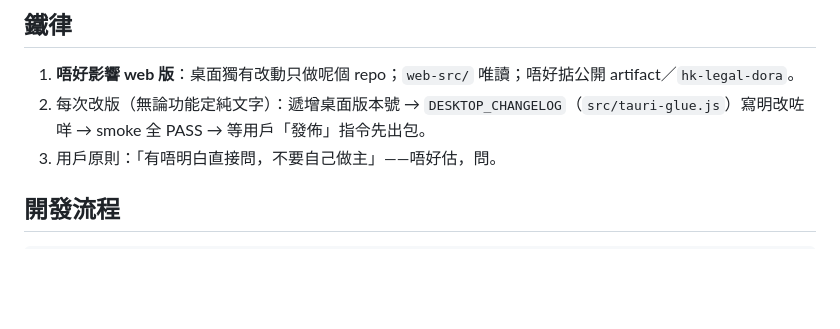
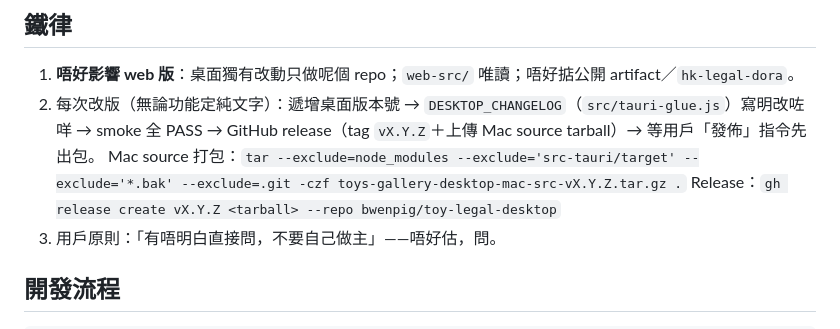
Before and after one commit to bwenpig/toy-legal-desktop, a Markdown page: AGENTS.md, the part around the change. Rendered like a GitHub page; blank space fills up the shorter version.

Commit message:
AGENTS.md：固定流程——每版出 GitHub release＋Mac source 包

```diff
--- a/AGENTS.md
+++ b/AGENTS.md
@@ -64,7 +64,9 @@ scripts/
 ## 鐵律
 
 1. **唔好影響 web 版**：桌面獨有改動只做呢個 repo；`web-src/` 唯讀；唔好掂公開 artifact／`hk-legal-dora`。
-2. 每次改版（無論功能定純文字）：遞增桌面版本號 → `DESKTOP_CHANGELOG`（`src/tauri-glue.js`）寫明改咗咩 → smoke 全 PASS → 等用戶「發佈」指令先出包。
+2. 每次改版（無論功能定純文字）：遞增桌面版本號 → `DESKTOP_CHANGELOG`（`src/tauri-glue.js`）寫明改咗咩 → smoke 全 PASS → GitHub release（tag `vX.Y.Z`＋上傳 Mac source tarball）→ 等用戶「發佈」指令先出包。
+   Mac source 打包：`tar --exclude=node_modules --exclude='src-tauri/target' --exclude='*.bak' --exclude=.git -czf toys-gallery-desktop-mac-src-vX.Y.Z.tar.gz .`
+   Release：`gh release create vX.Y.Z <tarball> --repo bwenpig/toy-legal-desktop`
 3. 用戶原則：「有唔明白直接問，不要自己做主」——唔好估，問。
 
 ## 開發流程
```
